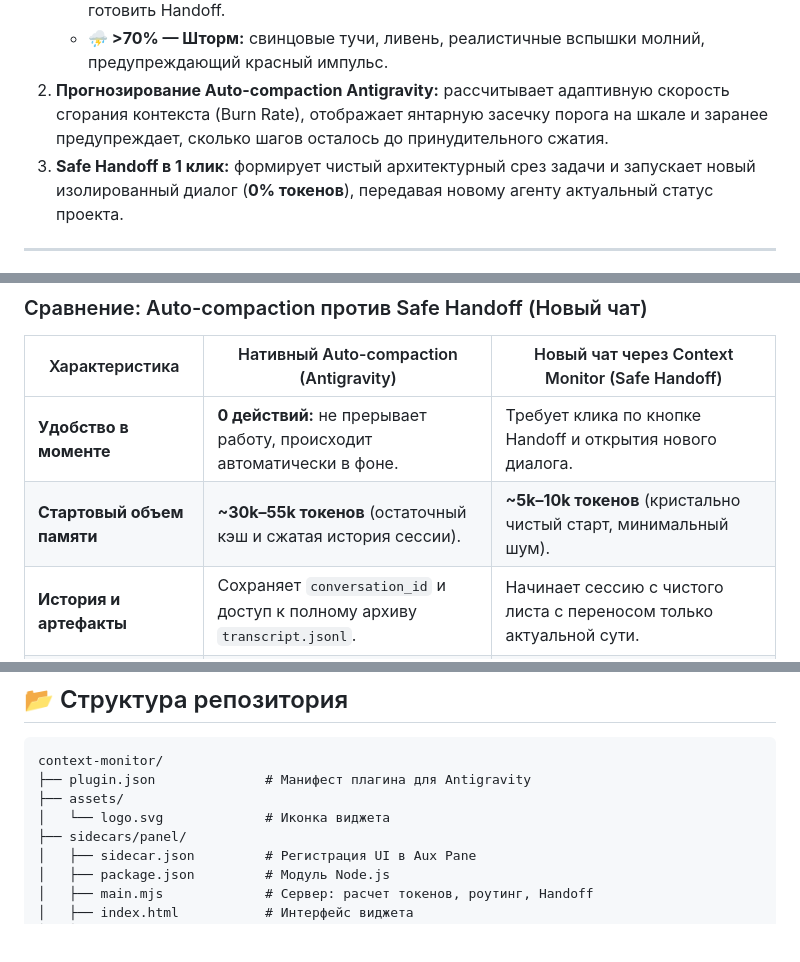
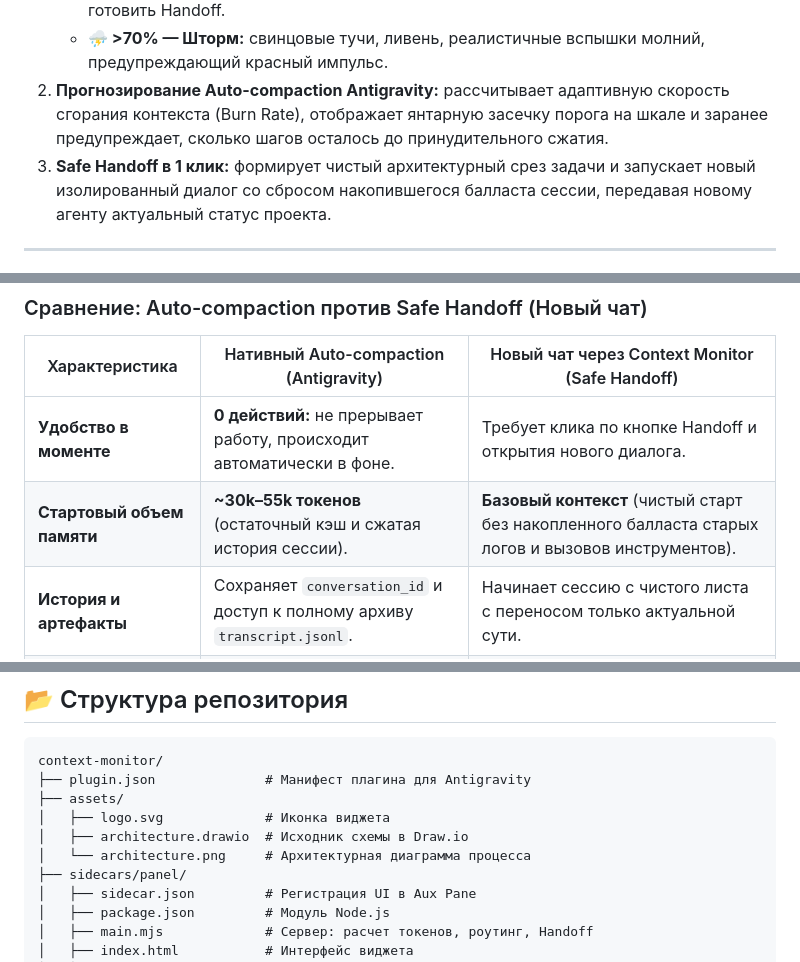
Before and after one commit to bekirand/context-monitor, a Markdown page: README.md, 3 parts joined by grey strips. Rendered like a GitHub page; blank space fills up the shorter version.

Commit message:
docs: embed architecture.png in README and refine baseline memory description

```diff
--- a/README.md
+++ b/README.md
@@ -26,7 +26,7 @@
    - **🌧️ 40–70% — Дождь:** стальное небо, реалистичные капли дождя, рекомендация готовить Handoff.
    - **⛈️ >70% — Шторм:** свинцовые тучи, ливень, реалистичные вспышки молний, предупреждающий красный импульс.
 2. **Прогнозирование Auto-compaction Antigravity:** рассчитывает адаптивную скорость сгорания контекста (Burn Rate), отображает янтарную засечку порога на шкале и заранее предупреждает, сколько шагов осталось до принудительного сжатия.
-3. **Safe Handoff в 1 клик:** формирует чистый архитектурный срез задачи и запускает новый изолированный диалог (**0% токенов**), передавая новому агенту актуальный статус проекта.
+3. **Safe Handoff в 1 клик:** формирует чистый архитектурный срез задачи и запускает новый изолированный диалог со сбросом накопившегося балласта сессии, передавая новому агенту актуальный статус проекта.
 
 ---
 
@@ -57,7 +57,7 @@
 | Характеристика | Нативный Auto-compaction (Antigravity) | Новый чат через Context Monitor (Safe Handoff) |
 |---|---|---|
 | **Удобство в моменте** | **0 действий:** не прерывает работу, происходит автоматически в фоне. | Требует клика по кнопке Handoff и открытия нового диалога. |
-| **Стартовый объем памяти** | **~30k–55k токенов** (остаточный кэш и сжатая история сессии). | **~5k–10k токенов** (кристально чистый старт, минимальный шум). |
+| **Стартовый объем памяти** | **~30k–55k токенов** (остаточный кэш и сжатая история сессии). | **Базовый контекст** (чистый старт без накопленного балласта старых логов и вызовов инструментов). |
 | **История и артефакты** | Сохраняет `conversation_id` и доступ к полному архиву `transcript.jsonl`. | Начинает сессию с чистого листа с переносом только актуальной сути. |
 | **Контроль над ТЗ** | Автоматика сама решает, что оставить в резюме, а что вырезать. | **Разработчик видит сводку**, может поправить акценты и задачи перед стартом. |
 | **Фоновые процессы** | Аварийный сброс всех subagents и background tasks. | Осознанное завершение шага без внезапных сбоев процессов. |
@@ -182,7 +171,9 @@ git clone https://github.com/ВАШ_ЛОГИН/context-monitor.git ~/.gemini/con
 context-monitor/
 ├── plugin.json              # Манифест плагина для Antigravity
 ├── assets/
-│   └── logo.svg             # Иконка виджета
+│   ├── logo.svg             # Иконка виджета
+│   ├── architecture.drawio  # Исходник схемы в Draw.io
+│   └── architecture.png     # Архитектурная диаграмма процесса
 ├── sidecars/panel/
 │   ├── sidecar.json         # Регистрация UI в Aux Pane
 │   ├── package.json         # Модуль Node.js
```
Also changed, not shown: other parts of README.md (+3 -14 lines), assets/architecture.png (added).
